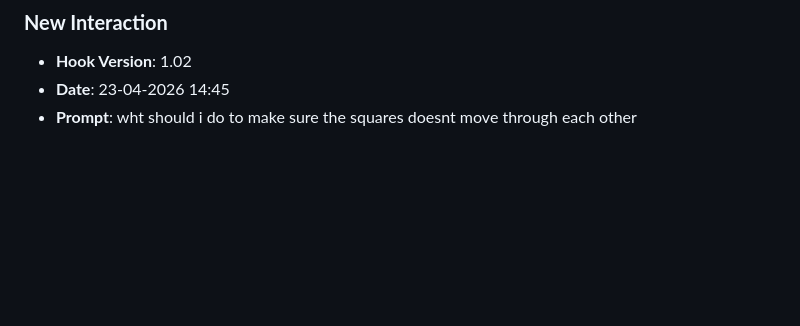
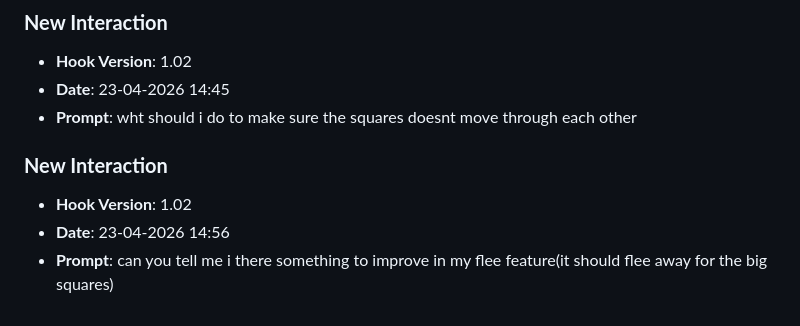
Before and after one commit to pritheesh-ui/Lab8-moving-squares, a Markdown page: JOURNAL.md, the part around the change. GitHub-like rendering; blank space fills up the shorter version.

Commit message:
chore: log prompt [23-04-2026 14:56]

```diff
--- a/JOURNAL.md
+++ b/JOURNAL.md
@@ -223,3 +223,8 @@
 - **Hook Version**: 1.02
 - **Date**: 23-04-2026 14:45
 - **Prompt**: wht should i do to make sure the squares doesnt move through each other
+
+### **New Interaction**
+- **Hook Version**: 1.02
+- **Date**: 23-04-2026 14:56
+- **Prompt**: can you tell me i there something to improve in my flee feature(it should flee away for the big squares)
```
Also changed, not shown: prompts_history.md (+3 -0 lines).
